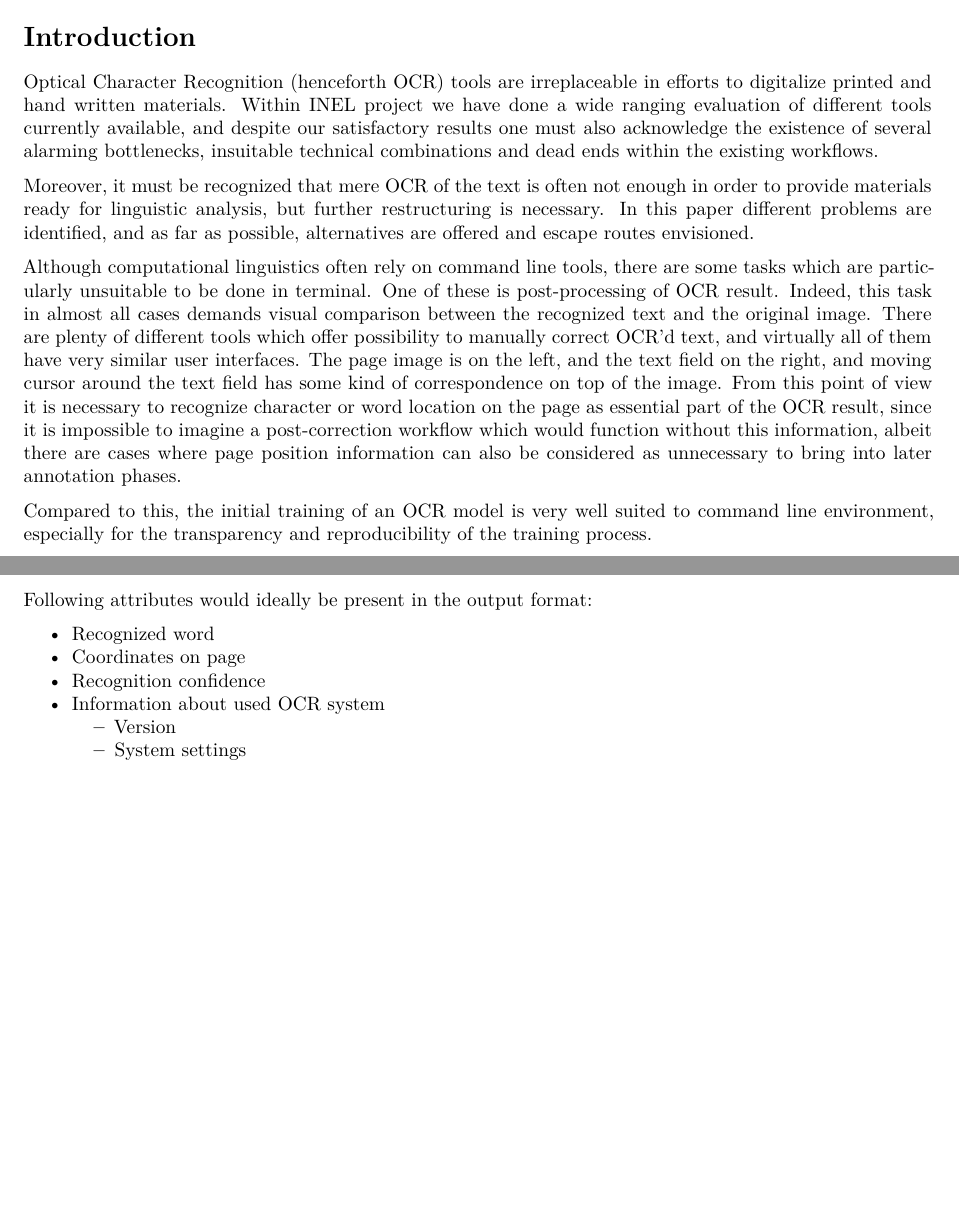
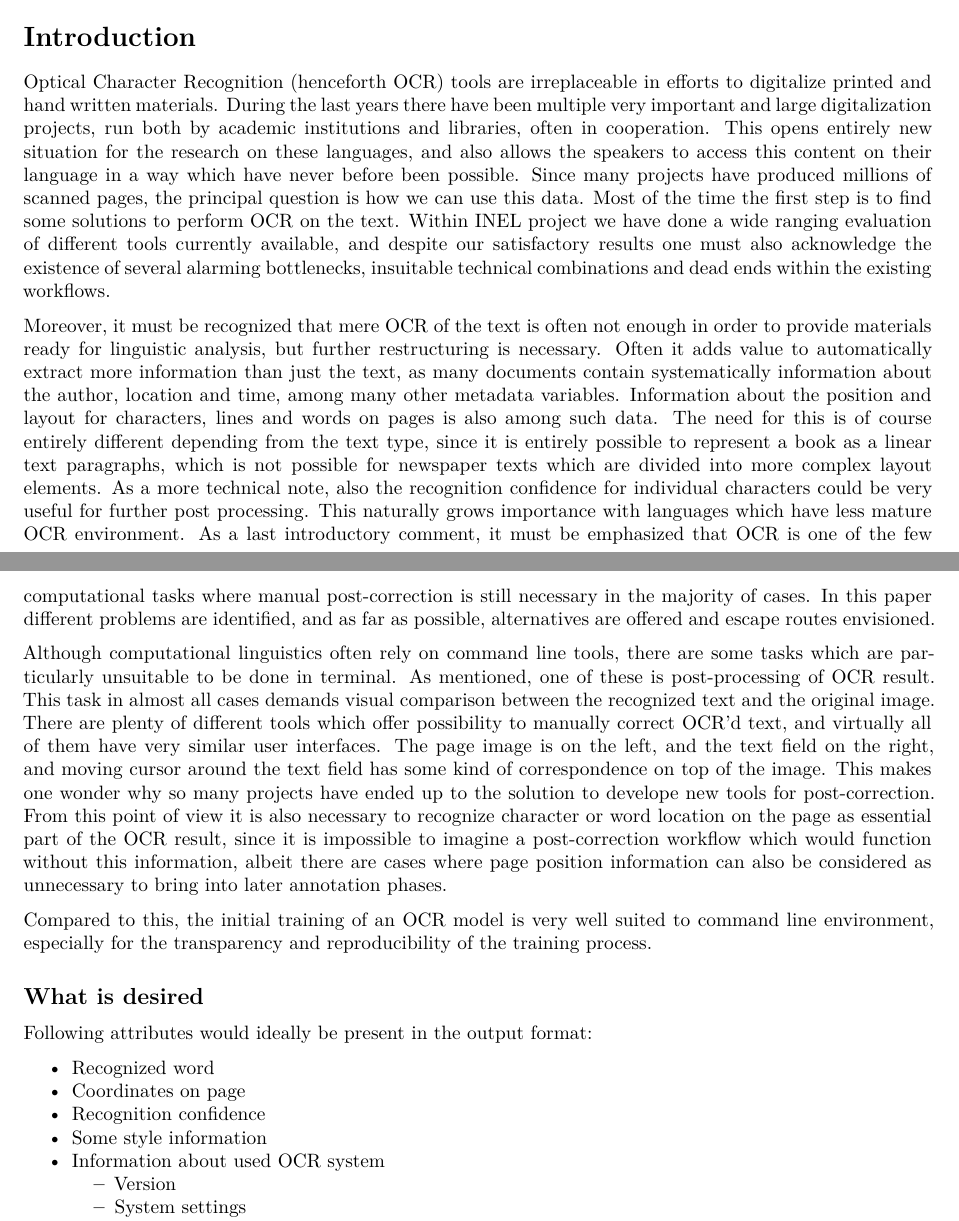
Before and after one commit to nikopartanen/syktyvkar2017, an R Markdown document (partanen2017a.Rmd): two parts of pages 1 and 2 of 4, joined at a grey line, cut so that both start at the same text, the shorter picture padded with empty space. Rendered offline with R 4.5, knitr and Pandoc, then LaTeX, with nearby package versions.

Commit message:
elaborated the text a bit

```diff
--- a/partanen2017a.Rmd
+++ b/partanen2017a.Rmd
@@ -16,26 +16,39 @@ knitr::opts_chunk$set(echo = TRUE)
 # Introduction
 
 Optical Character Recognition (henceforth OCR) tools are irreplaceable in efforts to digitalize printed and hand written materials.
+During the last years there have been multiple very important and large digitalization projects, run both by academic institutions and libraries, often in cooperation.
+This opens entirely new situation for the research on these languages, and also allows the speakers to access this content on their language in a way which have never before been possible.
+Since many projects have produced millions of scanned pages, the principal question is how we can use this data.
+Most of the time the first step is to find some solutions to perform OCR on the text.
 Within INEL project we have done a wide ranging evaluation of different tools currently available, and despite our satisfactory results one must also acknowledge the existence of several alarming bottlenecks, insuitable technical combinations and dead ends within the existing workflows.
 
 Moreover, it must be recognized that mere OCR of the text is often not enough in order to provide materials ready for linguistic analysis, but further restructuring is necessary.
+Often it adds value to automatically extract more information than just the text, as many documents contain systematically information about the author, location and time, among many other metadata variables.
+Information about the position and layout for characters, lines and words on pages is also among such data.
+The need for this is of course entirely different depending from the text type, since it is entirely possible to represent a book as a linear text paragraphs, which is not possible for newspaper texts which are divided into more complex layout elements.
+As a more technical note, also the recognition confidence for individual characters could be very useful for further post processing.
+This naturally grows importance with languages which have less mature OCR environment.
+As a last introductory comment, it must be emphasized that OCR is one of the few computational tasks where manual post-correction is still necessary in the majority of cases.
 In this paper different problems are identified, and as far as possible, alternatives are offered and escape routes envisioned.
 
 Although computational linguistics often rely on command line tools, there are some tasks which are particularly unsuitable to be done in terminal.
-One of these is post-processing of OCR result.
-Indeed, this task in almost all cases demands visual comparison between the recognized text and the original image.
+As mentioned, one of these is post-processing of OCR result.
+This task in almost all cases demands visual comparison between the recognized text and the original image.
 There are plenty of different tools which offer possibility to manually correct OCR'd text, and virtually all of them have very similar user interfaces.
 The page image is on the left, and the text field on the right, and moving cursor around the text field has some kind of correspondence on top of the image.
-From this point of view it is necessary to recognize character or word location on the page as essential part of the OCR result, since it is impossible to imagine a post-correction workflow which would function without this information, albeit there are cases where page position information can also be considered as unnecessary to bring into later annotation phases.
+This makes one wonder why so many projects have ended up to the solution to develope new tools for post-correction.
+From this point of view it is also necessary to recognize character or word location on the page as essential part of the OCR result, since it is impossible to imagine a post-correction workflow which would function without this information, albeit there are cases where page position information can also be considered as unnecessary to bring into later annotation phases.
 
 Compared to this, the initial training of an OCR model is very well suited to command line environment, especially for the transparency and reproducibility of the training process.
 
+## What is desired
 
 Following attributes would ideally be present in the output format:
 
 - Recognized word
 - Coordinates on page
 - Recognition confidence
+- Some style information
 - Information about used OCR system
     - Version
     - System settings
```
